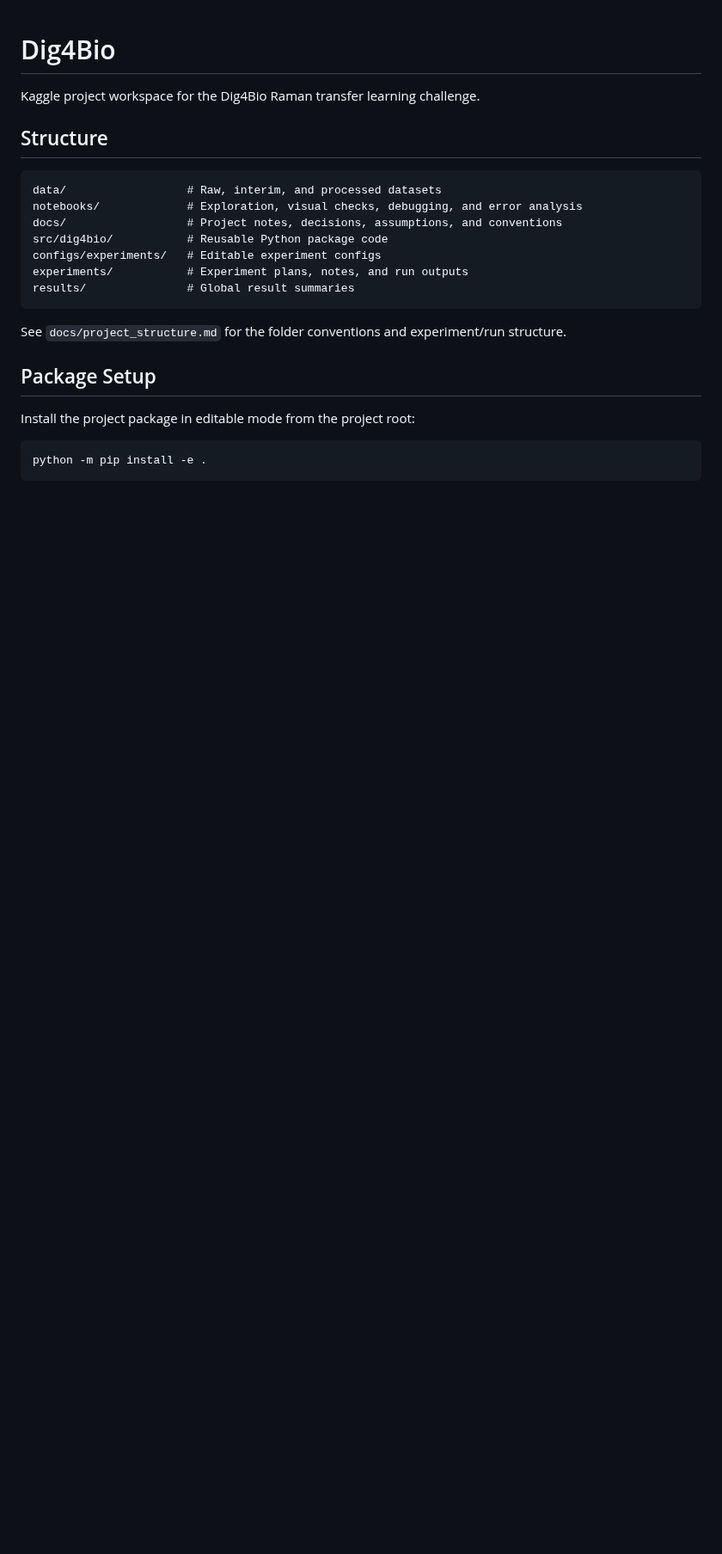
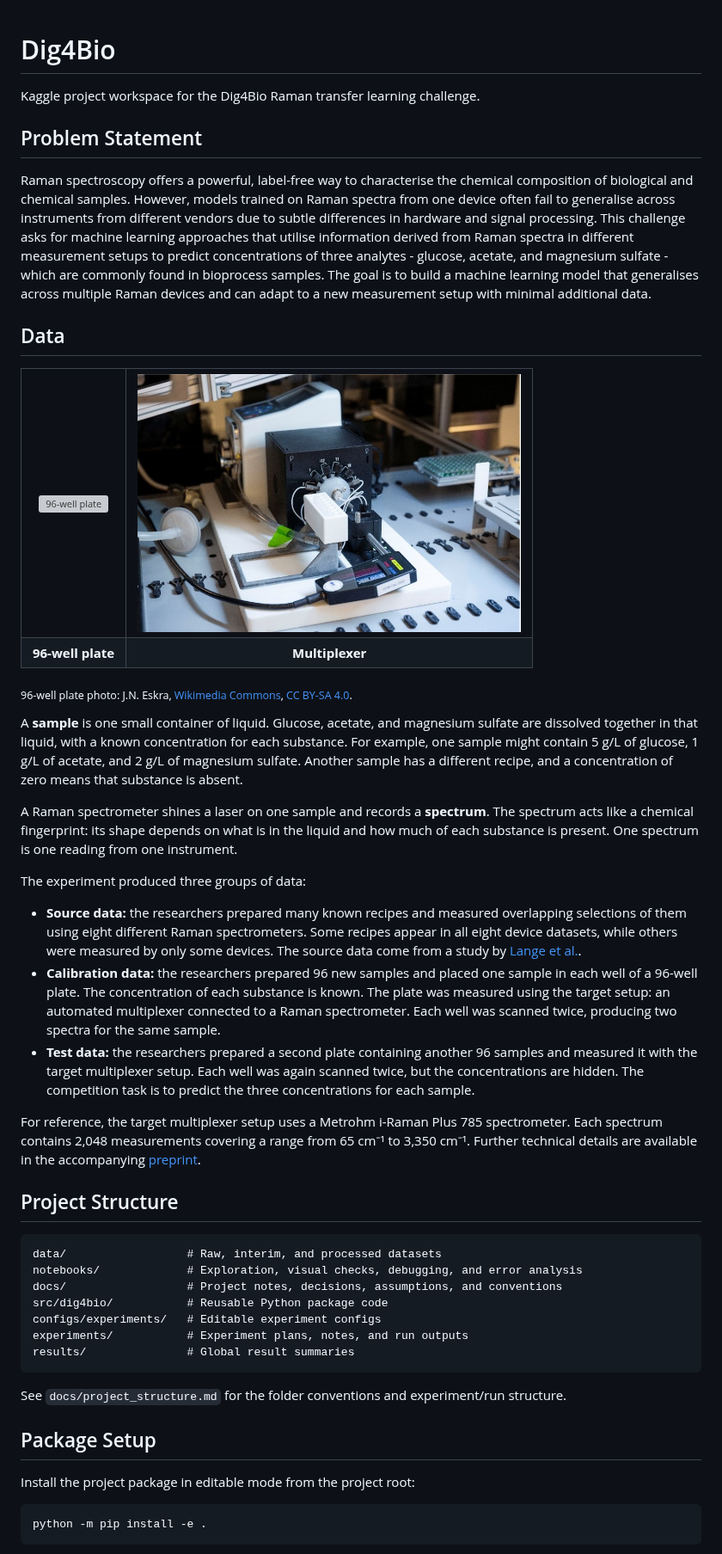
Before and after one commit to J-Brannigan/dig4bio, a Markdown page: README.md, the part around the change. Shown at 86% size. Drawn GitHub-style; pictures changed too: docs/images/multiplexer.png (added); blank space fills up the shorter version; grey boxes are pictures that could not be loaded.

Commit message:
Updating README to include problem definition

````diff
--- a/README.md
+++ b/README.md
@@ -2,7 +2,39 @@
 
 Kaggle project workspace for the Dig4Bio Raman transfer learning challenge.
 
-## Structure
+## Problem Statement
+
+Raman spectroscopy offers a powerful, label-free way to characterise the chemical composition of biological and chemical samples. However, models trained on Raman spectra from one device often fail to generalise across instruments from different vendors due to subtle differences in hardware and signal processing. This challenge asks for machine learning approaches that utilise information derived from Raman spectra in different measurement setups to predict concentrations of three analytes - glucose, acetate, and magnesium sulfate - which are commonly found in bioprocess samples. The goal is to build a machine learning model that generalises across multiple Raman devices and can adapt to a new measurement setup with minimal additional data.
+
+## Data
+
+
+<table>
+  <tr>
+    <td align="center"><img src="docs/images/96plate.png" alt="96-well plate" height="300"></td>
+    <td align="center"><img src="docs/images/multiplexer.png" alt="Multiplexer" height="300"></td>
+  </tr>
+  <tr>
+    <td align="center"><strong>96-well plate</strong></td>
+    <td align="center"><strong>Multiplexer</strong></td>
+  </tr>
+</table>
+
+<sub>96-well plate photo: J.N. Eskra, [Wikimedia Commons](https://commons.wikimedia.org/wiki/File:96_well_plate.jpg), [CC BY-SA 4.0](https://creativecommons.org/licenses/by-sa/4.0/).</sub>
+
+A **sample** is one small container of liquid. Glucose, acetate, and magnesium sulfate are dissolved together in that liquid, with a known concentration for each substance. For example, one sample might contain 5 g/L of glucose, 1 g/L of acetate, and 2 g/L of magnesium sulfate. Another sample has a different recipe, and a concentration of zero means that substance is absent.
+
+A Raman spectrometer shines a laser on one sample and records a **spectrum**. The spectrum acts like a chemical fingerprint: its shape depends on what is in the liquid and how much of each substance is present. One spectrum is one reading from one instrument.
+
+The experiment produced three groups of data:
+
+- **Source data:** the researchers prepared many known recipes and measured overlapping selections of them using eight different Raman spectrometers. Some recipes appear in all eight device datasets, while others were measured by only some devices. The source data come from a study by [Lange et al.](https://doi.org/10.1016/j.saa.2025.125861).
+- **Calibration data:** the researchers prepared 96 new samples and placed one sample in each well of a 96-well plate. The concentration of each substance is known. The plate was measured using the target setup: an automated multiplexer connected to a Raman spectrometer. Each well was scanned twice, producing two spectra for the same sample.
+- **Test data:** the researchers prepared a second plate containing another 96 samples and measured it with the target multiplexer setup. Each well was again scanned twice, but the concentrations are hidden. The competition task is to predict the three concentrations for each sample.
+
+For reference, the target multiplexer setup uses a Metrohm i-Raman Plus 785 spectrometer. Each spectrum contains 2,048 measurements covering a range from 65 cm⁻¹ to 3,350 cm⁻¹. Further technical details are available in the accompanying [preprint](https://arxiv.org/abs/2504.11234).
+
+## Project Structure
 
 ```text
 data/                  # Raw, interim, and processed datasets
````
Also changed, not shown: docs/data.md (added), 1 other file.
